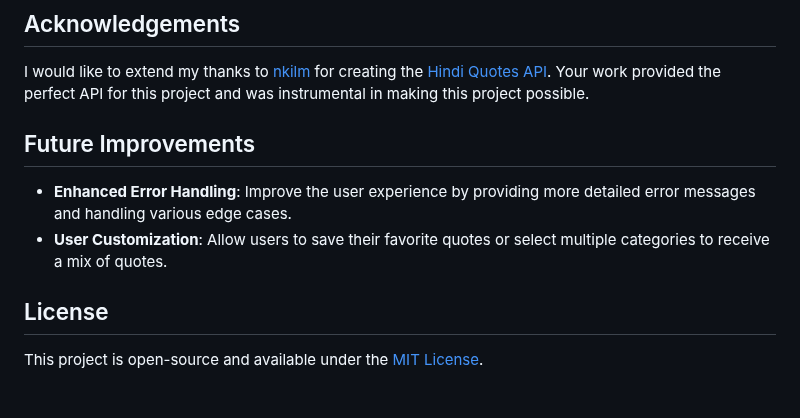
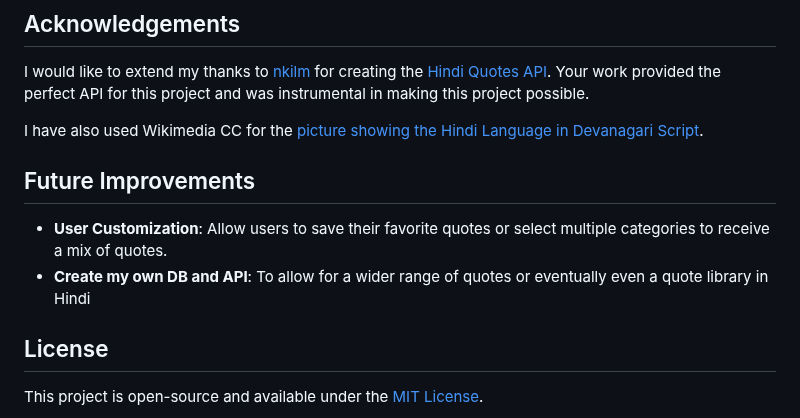
Before and after one commit to energelpen/Prerna-Hindi-Quotes, a Markdown page: README.md, the part around the change. Rendered like a GitHub page; blank space fills up the shorter version.

```diff
--- a/README.md
+++ b/README.md
@@ -53,10 +53,12 @@ This project has been a great way for me to learn and apply:
 
 I would like to extend my thanks to [nkilm](https://github.com/nkilm) for creating the [Hindi Quotes API](https://hindi-quotes.vercel.app/). Your work provided the perfect API for this project and was instrumental in making this project possible.
 
+I have also used Wikimedia CC for the [picture showing the Hindi Language in Devanagari Script](https://en.wikipedia.org/wiki/File:Hindi.svg).
+
 ## Future Improvements
 
-- **Enhanced Error Handling**: Improve the user experience by providing more detailed error messages and handling various edge cases.
 - **User Customization**: Allow users to save their favorite quotes or select multiple categories to receive a mix of quotes.
+- **Create my own DB and API**: To allow for a wider range of quotes or eventually even a quote library in Hindi
 
 ## License
 
```
